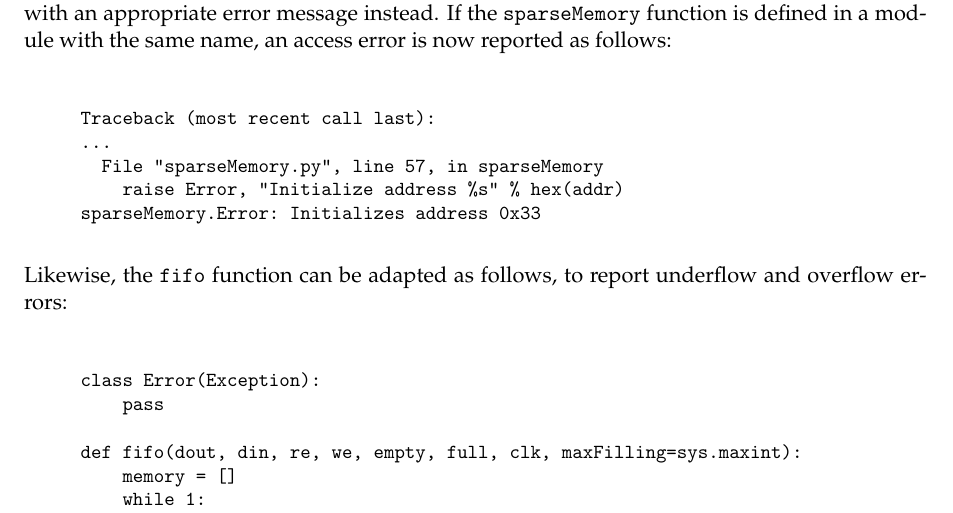
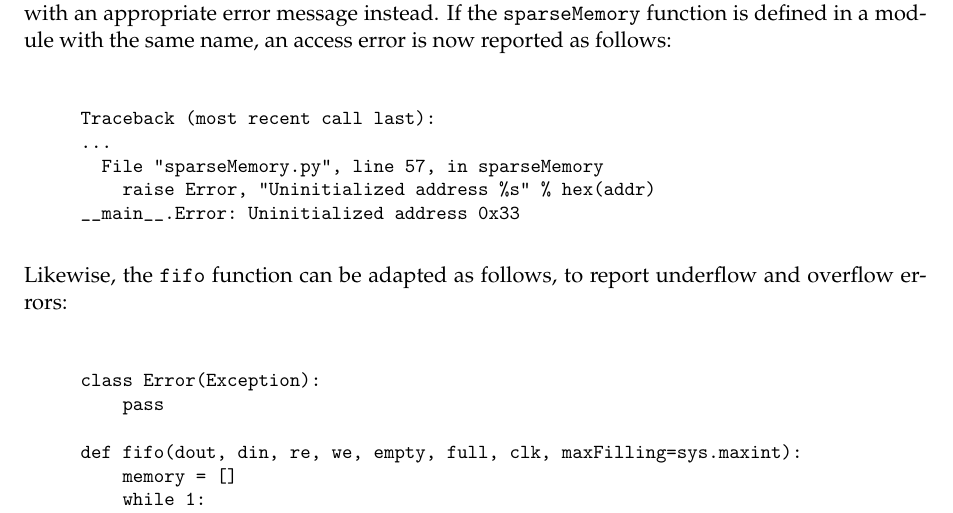
Before and after one commit to joshuisken/myhdl, a LaTeX document (doc/MyHDL.tex, which reads doc/modeling.tex): part of page 29 of 42, cut so that both start at the same text. Compiled offline with pdfLaTeX.

Commit message:
spell check issue

```diff
--- a/doc/modeling.tex
+++ b/doc/modeling.tex
@@ -364,8 +364,8 @@ same name, an access error is now reported as follows:
 Traceback (most recent call last):
 ...
   File "sparseMemory.py", line 57, in sparseMemory
-    raise Error, "Initialize address %s" % hex(addr)
-sparseMemory.Error: Initializes address 0x33
+    raise Error, "Uninitialized address %s" % hex(addr)
+__main__.Error: Uninitialized address 0x33
 
 \end{verbatim}
 
```
